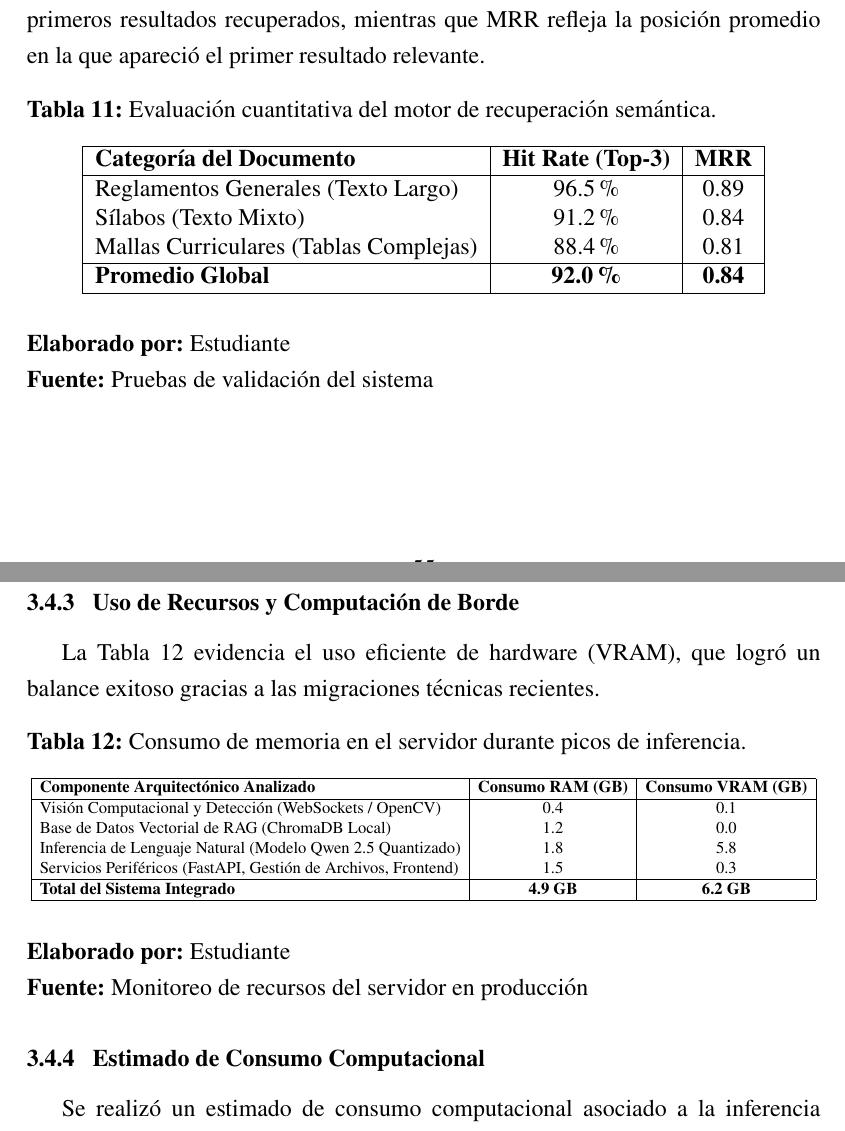
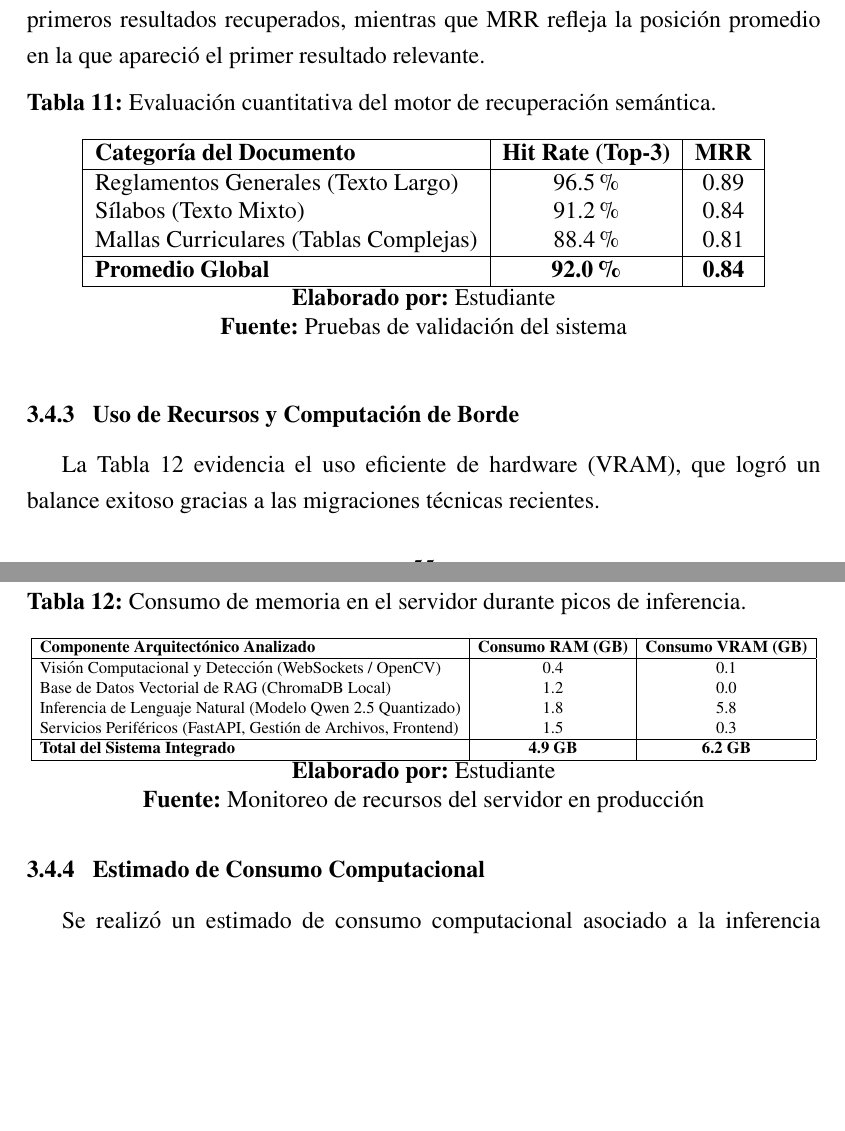
Before and after one commit to EmilioEJ/TFG_EmilioESPINOZA, a LaTeX document (main.tex, which reads Capítulos/03_Implementación.tex): two parts of pages 56 and 57 of 76 before the commit and two parts of pages 56 and 57 of 75 after it, joined at a grey line, cut so that both start at the same text, the shorter picture padded with empty space. Compiled offline with pdfLaTeX.

Commit message:
Fix de Elaborado por en tablas de Resultados y ajuste de flotantes

```diff
--- a/Capítulos/03_Implementación.tex
+++ b/Capítulos/03_Implementación.tex
@@ -310,14 +310,13 @@ La Tabla~\ref{tab:mrr_eval} presenta los resultados del motor de recuperación m
     \textbf{Promedio Global} & \textbf{92.0\%} & \textbf{0.84} \\
     \hline
   \end{tabular}
+  \elaboradopor{Estudiante}
+  \fuente{Pruebas de validación del sistema}
 \end{table}
-\elaboradopor{Estudiante}
-\fuente{Pruebas de validación del sistema}
-
 \subsection{Uso de Recursos y Computación de Borde}
 La Tabla~\ref{tab:consumo_recursos} evidencia el uso eficiente de hardware (VRAM), que logró un balance exitoso gracias a las migraciones técnicas recientes.
 
-\begin{table}[htbp]
+\begin{table}[ht!]
   \centering
   \caption{Consumo de memoria en el servidor durante picos de inferencia.}
   \label{tab:consumo_recursos}
@@ -336,9 +335,9 @@ La Tabla~\ref{tab:consumo_recursos} evidencia el uso eficiente de hardware (VRAM
     \hline
   \end{tabular}
   }
+  \elaboradopor{Estudiante}
+  \fuente{Monitoreo de recursos del servidor en producción}
 \end{table}
-\elaboradopor{Estudiante}
-\fuente{Monitoreo de recursos del servidor en producción}
 
 \subsection{Estimado de Consumo Computacional}
 Se realizó un estimado de consumo computacional asociado a la inferencia generativa. Por cada sesión típica de un estudiante (aproximadamente 3 interacciones continuas de preguntas y respuestas), el sistema consume un promedio de 2500 tokens de contexto (entrada procesada por el RAG) y 800 tokens de generación (salida del LLM).
```
Also changed, not shown: Capítulos/03_Implementación.tex (2 more changed lines).
